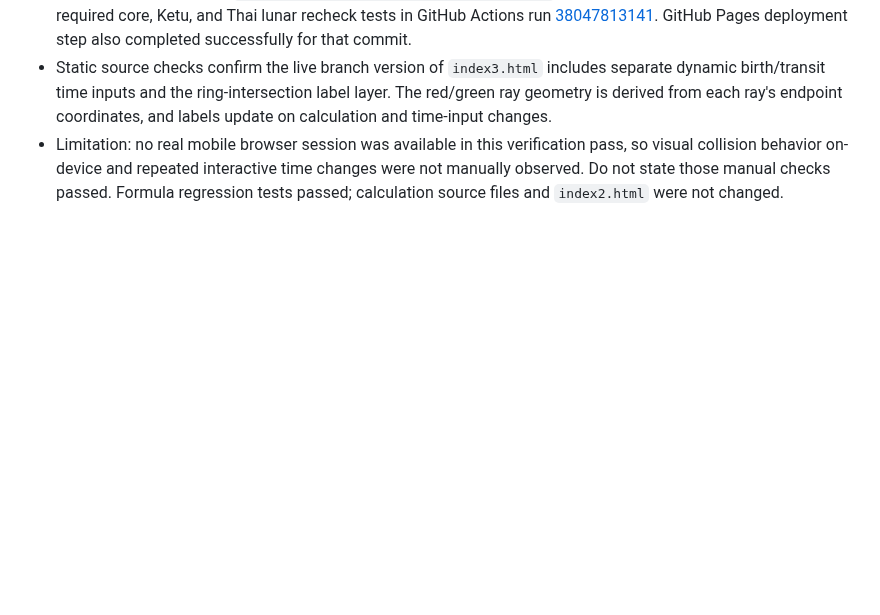
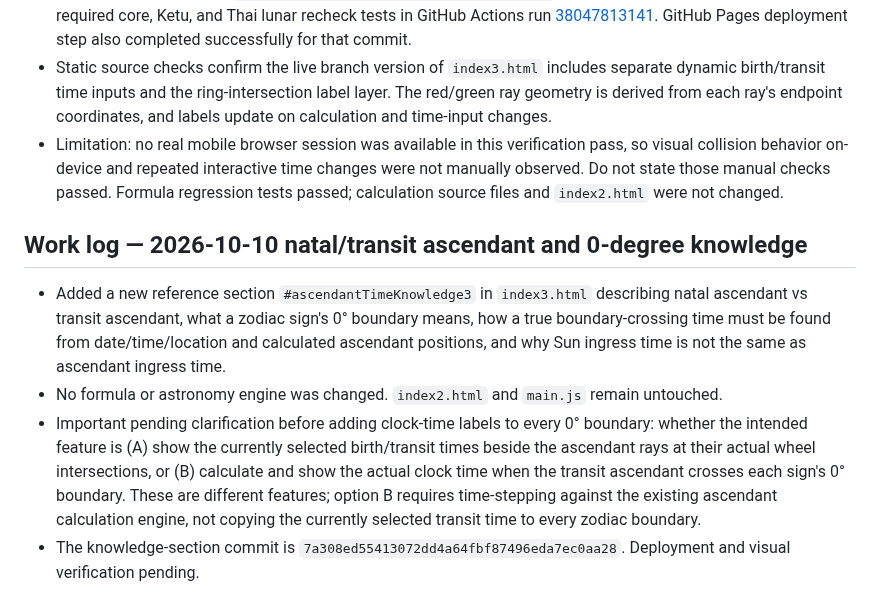
Before and after one commit to tancorp-web/Learn, a Markdown page: docs/PROJECT_HANDOFF.md, the part around the change. Drawn GitHub-style; blank space fills up the shorter version.

Commit message:
Document 0-degree ascendant knowledge and pending boundary-time clarification

```diff
--- a/docs/PROJECT_HANDOFF.md
+++ b/docs/PROJECT_HANDOFF.md
@@ -79,3 +79,10 @@ Updated: 2026-10-10
 - Latest index3 UI commit `06bd7885c5f1ecf5fd209399ce677ce6adb2c89d` passed the full diagnostic test suite and required core, Ketu, and Thai lunar recheck tests in GitHub Actions run [38047813141](https://github.com/tancorp-web/Learn/actions/runs/38047813141). GitHub Pages deployment step also completed successfully for that commit.
 - Static source checks confirm the live branch version of `index3.html` includes separate dynamic birth/transit time inputs and the ring-intersection label layer. The red/green ray geometry is derived from each ray's endpoint coordinates, and labels update on calculation and time-input changes.
 - Limitation: no real mobile browser session was available in this verification pass, so visual collision behavior on-device and repeated interactive time changes were not manually observed. Do not state those manual checks passed. Formula regression tests passed; calculation source files and `index2.html` were not changed.
+
+
+## Work log — 2026-10-10 natal/transit ascendant and 0-degree knowledge
+- Added a new reference section `#ascendantTimeKnowledge3` in `index3.html` describing natal ascendant vs transit ascendant, what a zodiac sign's 0° boundary means, how a true boundary-crossing time must be found from date/time/location and calculated ascendant positions, and why Sun ingress time is not the same as ascendant ingress time.
+- No formula or astronomy engine was changed. `index2.html` and `main.js` remain untouched.
+- Important pending clarification before adding clock-time labels to every 0° boundary: whether the intended feature is (A) show the currently selected birth/transit times beside the ascendant rays at their actual wheel intersections, or (B) calculate and show the actual clock time when the transit ascendant crosses each sign's 0° boundary. These are different features; option B requires time-stepping against the existing ascendant calculation engine, not copying the currently selected transit time to every zodiac boundary.
+- The knowledge-section commit is `7a308ed55413072dd4a64fbf87496eda7ec0aa28`. Deployment and visual verification pending.
```
